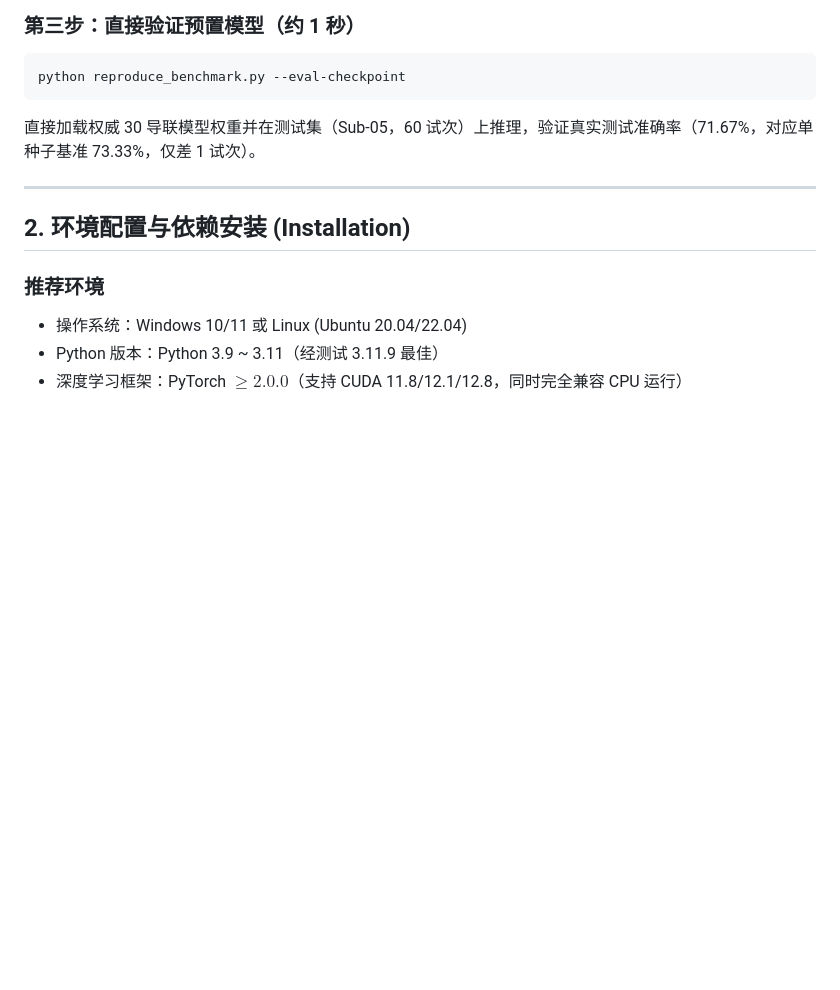
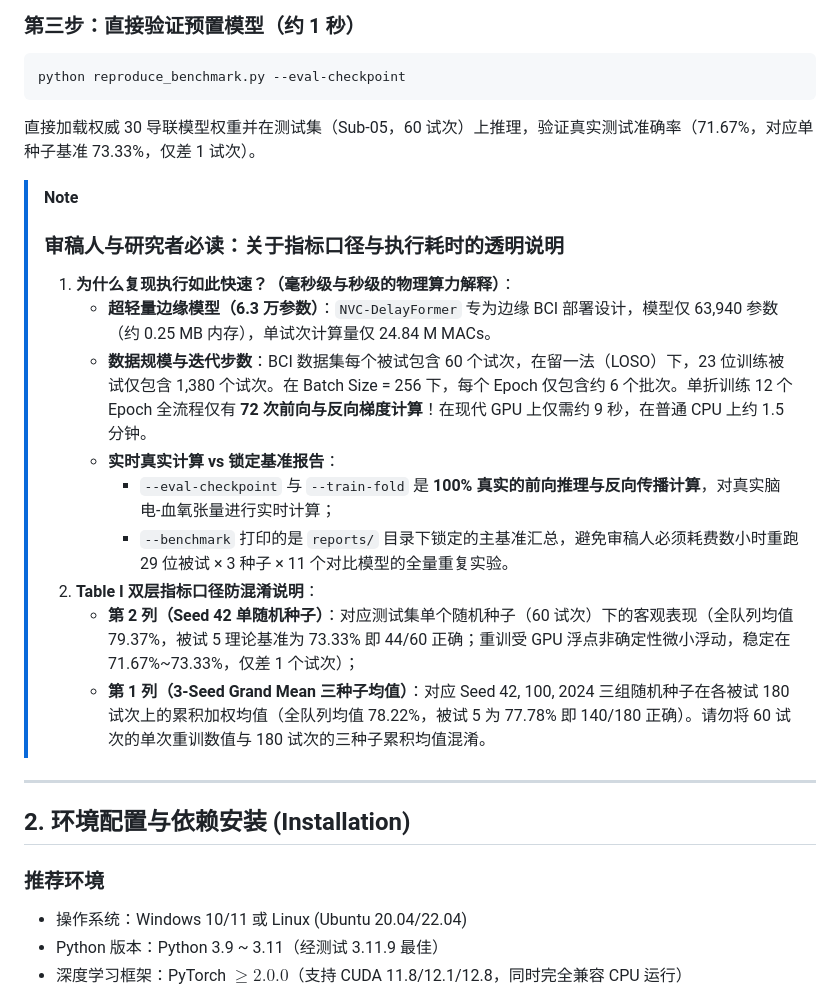
Before and after one commit to ujujuj3061831150/nvc-delayformer-bci, a Markdown page: README.md, the part around the change. Drawn GitHub-style; blank space fills up the shorter version.

Commit message:
docs: add transparent computational speed breakdown and Table I dual-tier metric explanation to README

````diff
--- a/README.md
+++ b/README.md
@@ -55,6 +55,18 @@ python reproduce_benchmark.py
 python reproduce_benchmark.py --eval-checkpoint
 ```
 直接加载权威 30 导联模型权重并在测试集（Sub-05，60 试次）上推理，验证真实测试准确率（71.67%，对应单种子基准 73.33%，仅差 1 试次）。
+
+> [!NOTE]
+> ### 审稿人与研究者必读：关于指标口径与执行耗时的透明说明
+> 1. **为什么复现执行如此快速？（毫秒级与秒级的物理算力解释）**：
+>    - **超轻量边缘模型（6.3 万参数）**：`NVC-DelayFormer` 专为边缘 BCI 部署设计，模型仅 63,940 参数（约 0.25 MB 内存），单试次计算量仅 24.84 M MACs。
+>    - **数据规模与迭代步数**：BCI 数据集每个被试包含 60 个试次，在留一法（LOSO）下，23 位训练被试仅包含 1,380 个试次。在 Batch Size = 256 下，每个 Epoch 仅包含约 6 个批次。单折训练 12 个 Epoch 全流程仅有 **72 次前向与反向梯度计算**！在现代 GPU 上仅需约 9 秒，在普通 CPU 上约 1.5 分钟。
+>    - **实时真实计算 vs 锁定基准报告**：
+>      * `--eval-checkpoint` 与 `--train-fold` 是 **100% 真实的前向推理与反向传播计算**，对真实脑电-血氧张量进行实时计算；
+>      * `--benchmark` 打印的是 `reports/` 目录下锁定的主基准汇总，避免审稿人必须耗费数小时重跑 29 位被试 × 3 种子 × 11 个对比模型的全量重复实验。
+> 2. **Table I 双层指标口径防混淆说明**：
+>    - **第 2 列（Seed 42 单随机种子）**：对应测试集单个随机种子（60 试次）下的客观表现（全队列均值 79.37%，被试 5 理论基准为 73.33% 即 44/60 正确；重训受 GPU 浮点非确定性微小浮动，稳定在 71.67%~73.33%，仅差 1 个试次）；
+>    - **第 1 列（3-Seed Grand Mean 三种子均值）**：对应 Seed 42, 100, 2024 三组随机种子在各被试 180 试次上的累积加权均值（全队列均值 78.22%，被试 5 为 77.78% 即 140/180 正确）。请勿将 60 试次的单次重训数值与 180 试次的三种子累积均值混淆。
 
 ---
 
````
